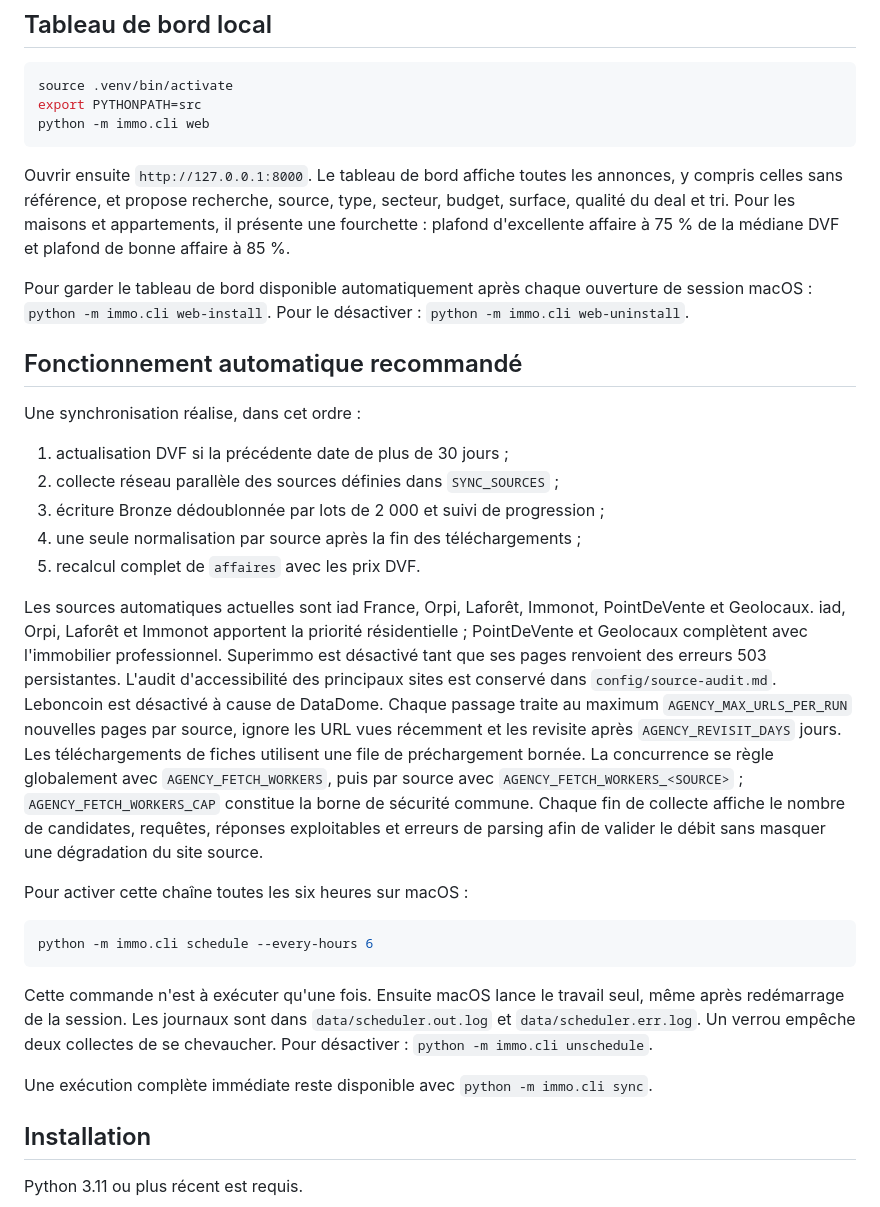
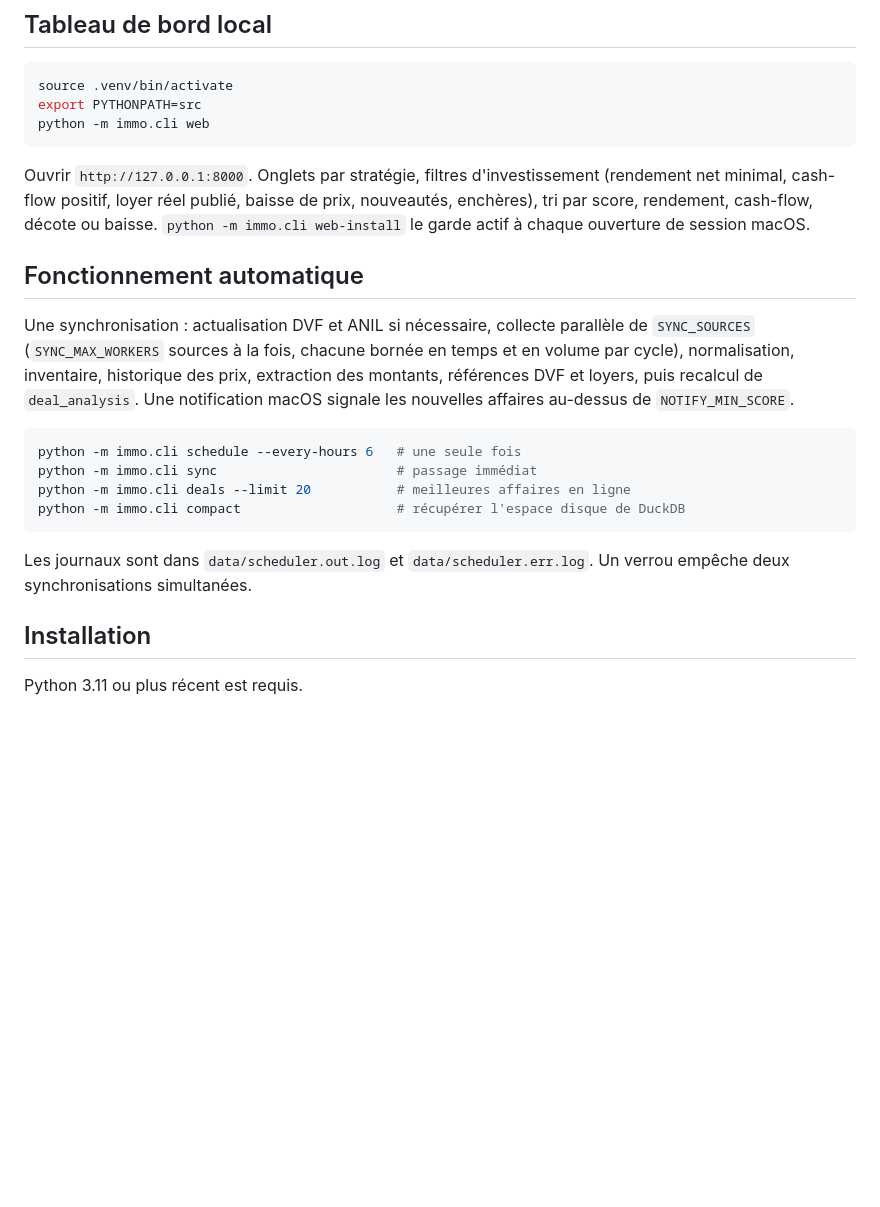
Before and after one commit to SeifHarboub/immo-deal-finder, a Markdown page: README.md, the part around one of its changes. Rendered like a GitHub page; blank space fills up the shorter version.

Commit message:
README : stratégies, sources, disponibilité et doublons

````diff
--- a/README.md
+++ b/README.md
@@ -17,54 +68,28 @@ export PYTHONPATH=src
 python -m immo.cli web
 ```
 
-Ouvrir ensuite `http://127.0.0.1:8000`. Le tableau de bord affiche toutes les
-annonces, y compris celles sans référence, et propose recherche, source, type,
-secteur, budget, surface, qualité du deal et tri. Pour les maisons et
-appartements, il présente une fourchette : plafond d'excellente affaire à 75 %
-de la médiane DVF et plafond de bonne affaire à 85 %.
+Ouvrir `http://127.0.0.1:8000`. Onglets par stratégie, filtres d'investissement
+(rendement net minimal, cash-flow positif, loyer réel publié, baisse de prix,
+nouveautés, enchères), tri par score, rendement, cash-flow, décote ou baisse.
+`python -m immo.cli web-install` le garde actif à chaque ouverture de session macOS.
 
-Pour garder le tableau de bord disponible automatiquement après chaque ouverture
-de session macOS : `python -m immo.cli web-install`. Pour le désactiver :
-`python -m immo.cli web-uninstall`.
+## Fonctionnement automatique
 
-## Fonctionnement automatique recommandé
-
-Une synchronisation réalise, dans cet ordre :
-
-1. actualisation DVF si la précédente date de plus de 30 jours ;
-2. collecte réseau parallèle des sources définies dans `SYNC_SOURCES` ;
-3. écriture Bronze dédoublonnée par lots de 2 000 et suivi de progression ;
-4. une seule normalisation par source après la fin des téléchargements ;
-5. recalcul complet de `affaires` avec les prix DVF.
-
-Les sources automatiques actuelles sont iad France, Orpi, Laforêt, Immonot,
-PointDeVente et Geolocaux. iad, Orpi, Laforêt et Immonot apportent la priorité
-résidentielle ; PointDeVente et Geolocaux complètent avec l'immobilier
-professionnel. Superimmo est désactivé tant que ses pages renvoient des erreurs
-503 persistantes. L'audit
-d'accessibilité des principaux sites est conservé dans `config/source-audit.md`.
-Leboncoin est désactivé à cause de DataDome. Chaque passage traite au maximum
-`AGENCY_MAX_URLS_PER_RUN` nouvelles pages par source, ignore les
-URL vues récemment et les revisite après `AGENCY_REVISIT_DAYS` jours.
-Les téléchargements de fiches utilisent une file de préchargement bornée. La
-concurrence se règle globalement avec `AGENCY_FETCH_WORKERS`, puis par source
-avec `AGENCY_FETCH_WORKERS_<SOURCE>` ; `AGENCY_FETCH_WORKERS_CAP` constitue la
-borne de sécurité commune. Chaque fin de collecte affiche le nombre de
-candidates, requêtes, réponses exploitables et erreurs de parsing afin de
-valider le débit sans masquer une dégradation du site source.
-
-Pour activer cette chaîne toutes les six heures sur macOS :
+Une synchronisation : actualisation DVF et ANIL si nécessaire, collecte parallèle de
+`SYNC_SOURCES` (`SYNC_MAX_WORKERS` sources à la fois, chacune bornée en temps et en
+volume par cycle), normalisation, inventaire, historique des prix, extraction des
+montants, références DVF et loyers, puis recalcul de `deal_analysis`. Une
+notification macOS signale les nouvelles affaires au-dessus de `NOTIFY_MIN_SCORE`.
 
 ```bash
-python -m immo.cli schedule --every-hours 6
+python -m immo.cli schedule --every-hours 6   # une seule fois
+python -m immo.cli sync                       # passage immédiat
+python -m immo.cli deals --limit 20           # meilleures affaires en ligne
+python -m immo.cli compact                    # récupérer l'espace disque de DuckDB
 ```
 
-Cette commande n'est à exécuter qu'une fois. Ensuite macOS lance le travail seul,
-même après redémarrage de la session. Les journaux sont dans
-`data/scheduler.out.log` et `data/scheduler.err.log`. Un verrou empêche deux
-collectes de se chevaucher. Pour désactiver : `python -m immo.cli unschedule`.
-
-Une exécution complète immédiate reste disponible avec `python -m immo.cli sync`.
+Les journaux sont dans `data/scheduler.out.log` et `data/scheduler.err.log`. Un
+verrou empêche deux synchronisations simultanées.
 
 ## Installation
 
````
Also changed, not shown: other parts of README.md (+58 -71 lines).
